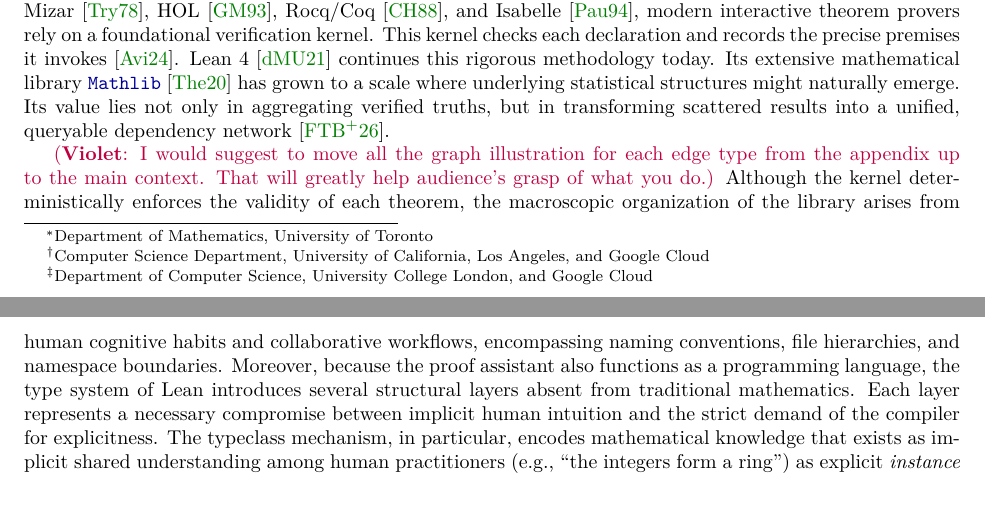
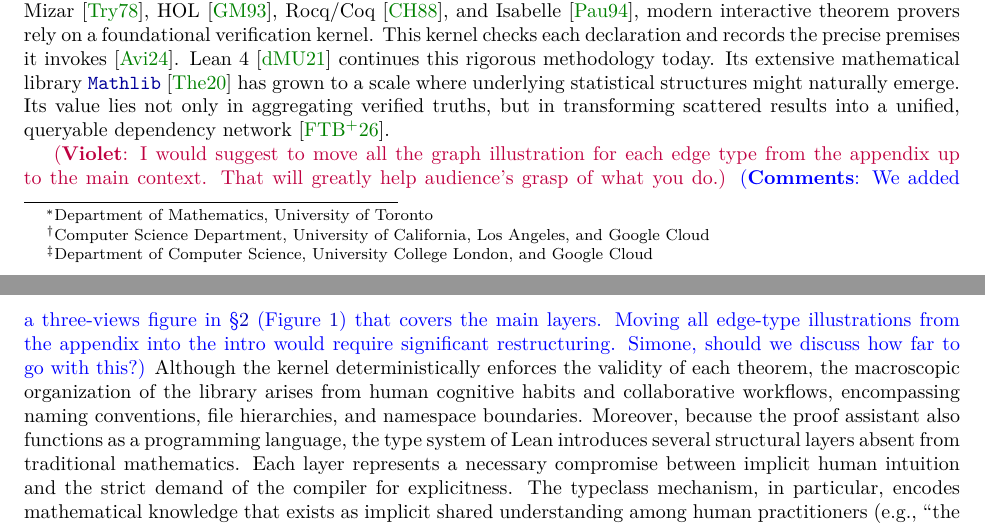
Before and after one commit to MathNetwork/MathlibGraph, a LaTeX paper (paper/main.tex, which reads paper/sections/main/introduction.tex): two parts of pages 1 and 2 of 67, joined at a grey line, cut so that both start at the same text, the shorter picture padded with empty space. Compiled offline with pdfLaTeX.

Commit message:
Add response to Violet's intro illustration comment, flag for discussion with Simone
Co-Authored-By: Claude Opus 4.6 (1M context) <noreply@anthropic.com>

```diff
--- a/paper/sections/main/introduction.tex
+++ b/paper/sections/main/introduction.tex
@@ -2,6 +2,7 @@
 Mathematical knowledge forms a vast network of logical dependencies that historically remained unrecorded: traditional writing preserves final results while compressing the underlying deductions and foundations, leaving the network as a latent construct obscured by coarse-grained citations. The advent of proof assistants offers the opportunity to map these dependencies, turning mathematics into explicit machine-analyzable networks. Pioneered by de~Bruijn's Automath~\cite{debruijn1970} and subsequently advanced by systems such as Mizar~\cite{trybulec1978}, HOL~\cite{gordon1993}, Rocq\slash Coq~\cite{coquand1988}, and Isabelle~\cite{paulson1994}, modern interactive theorem provers rely on a foundational verification kernel. This kernel checks each declaration and records the precise premises it invokes~\cite{avigad2024}. Lean~4~\cite{lean4} continues this rigorous methodology today. Its extensive mathematical library \module{Mathlib}~\cite{mathlib2020} has grown to a scale where underlying statistical structures might naturally emerge. Its value lies not only in aggregating verified truths, but in transforming scattered results into a unified, queryable dependency network~\cite{feng2026erdos}.
 
 \violet{I would suggest to move all the graph illustration for each edge type from the appendix up to the main context. That will greatly help audience's grasp of what you do.}
+\xinze{We added a three-views figure in \S\ref{sec:contribution} (Figure~\ref{fig:three-views-main}) that covers the main layers. Moving all edge-type illustrations from the appendix into the intro would require significant restructuring. Simone, should we discuss how far to go with this?}
 Although the kernel deterministically enforces the validity of each theorem, the macroscopic organization of the library arises from human cognitive habits and collaborative workflows, encompassing naming conventions, file hierarchies, and namespace boundaries. Moreover, because the proof assistant also functions as a programming language, the type system of Lean introduces several structural layers absent from traditional mathematics. Each layer represents a necessary compromise between implicit human intuition and the strict demand of the compiler for explicitness. The typeclass mechanism, in particular, encodes mathematical knowledge that exists as implicit shared understanding among human practitioners (e.g., ``the integers form a ring'') as explicit \emph{instance declarations} for automated reasoning. This creates an entire stratum of nodes in the dependency graph that has no traditional counterpart (Definition~\ref{def:tc-graph}). More broadly, Lean's type system introduces distinct such compromises at every level:
 \begin{itemize}
 \item \emph{Synthesized edges} (Definition~\ref{def:synth-partition}). When a mathematician cites a lemma, the citation is visible on the page; when Lean resolves \texttt{a + 0 = a}, the compiler silently inserts references to \decl{HAdd}, \decl{OfNat}, and the relevant instances---$74.2\%$ of all dependency edges are invisible in the source code.
```
